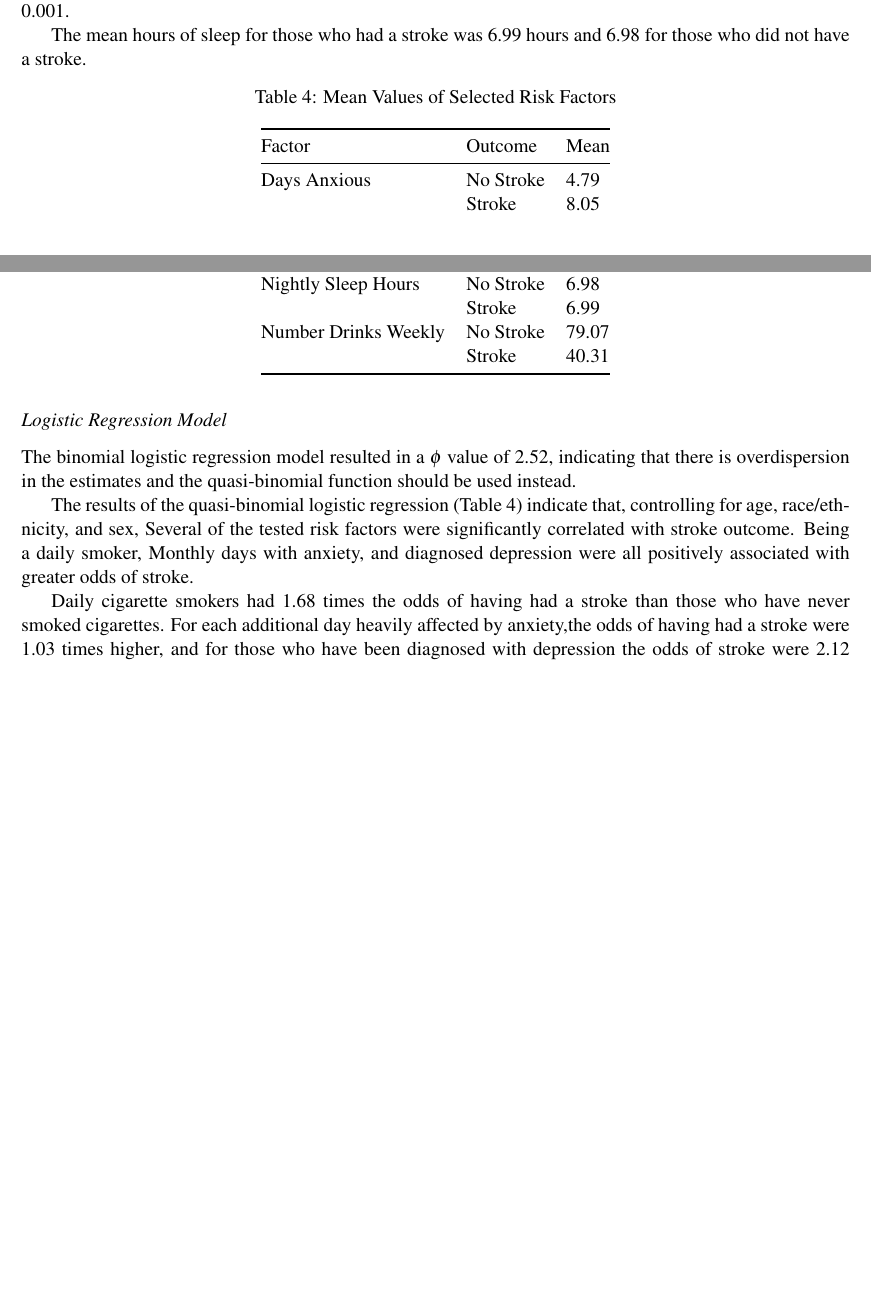
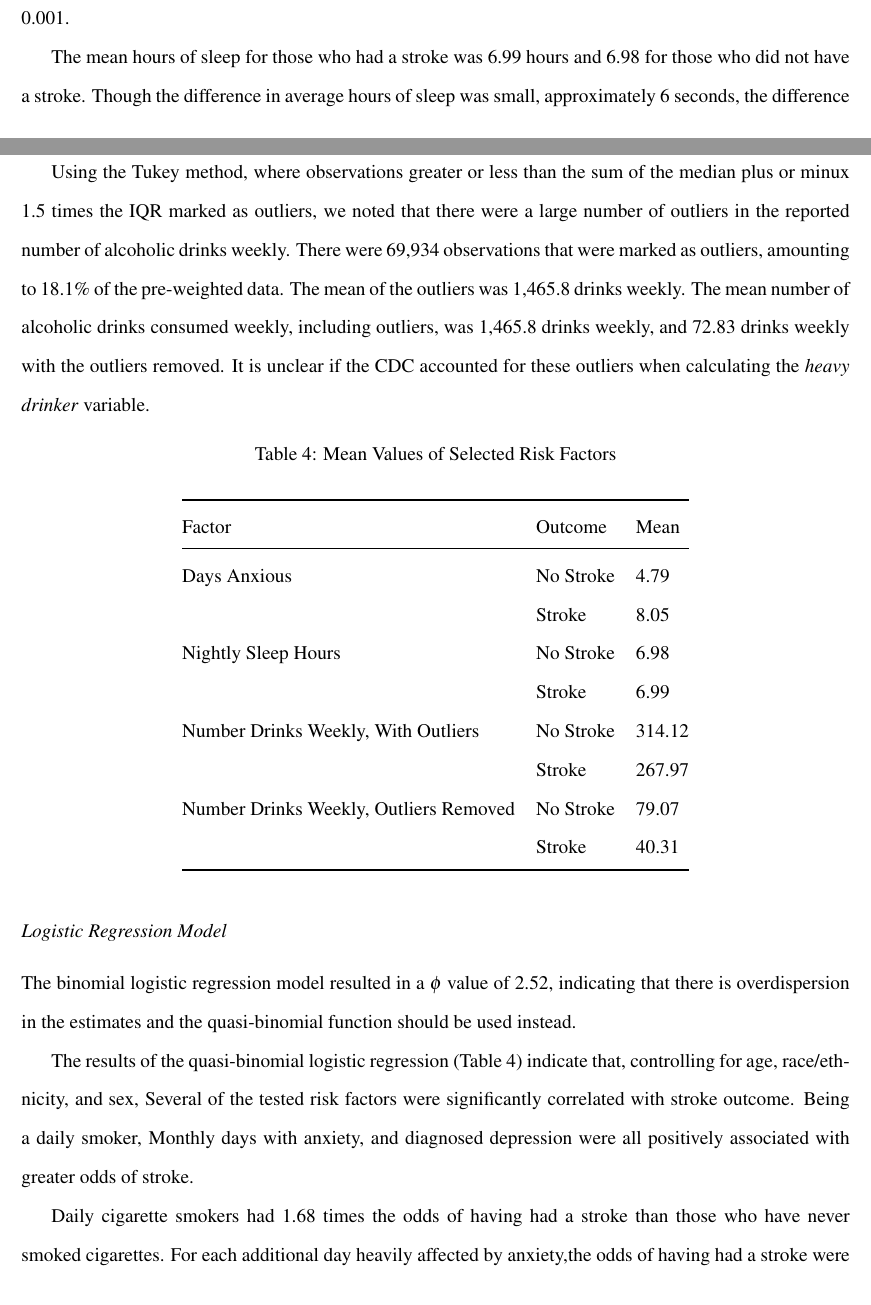
Before and after one commit to minorsecond/bios5300, a LaTeX paper (Rmd/report.tex): two parts of pages 3 and 4 of 7 before the commit and two parts of pages 4 and 5 of 9 after it, joined at a grey line, cut so that both start at the same text, the shorter picture padded with empty space. Compiled offline with pdfLaTeX; a missing bibliography style is replaced by a similar one.

```diff
--- a/Rmd/report.tex
+++ b/Rmd/report.tex
@@ -1,4 +1,5 @@
 \documentclass[11pt,]{article}
+\usepackage{float}
 \usepackage[left=1in,top=1in,right=1in,bottom=1in]{geometry}
 \newcommand*{\authorfont}{\fontfamily{phv}\selectfont}
 \usepackage[]{mathptmx}
@@ -374,7 +370,21 @@
 \(p <\) 0.001.
 
 The mean hours of sleep for those who had a stroke was 6.99 hours and
-6.98 for those who did not have a stroke.
+6.98 for those who did not have a stroke. Though the difference in
+average hours of sleep was small, approximately 6 seconds, the
+difference nearly achieved statistical significance at \(\alpha=0.05\)
+with a p-value of 0.06.
+
+Using the Tukey method, where observations greater or less than the sum
+of the median plus or minux 1.5 times the IQR marked as outliers, we
+noted that there were a large number of outliers in the reported number
+of alcoholic drinks weekly. There were 69,934 observations that were
+marked as outliers, amounting to 18.1\% of the pre-weighted data. The
+mean of the outliers was 1,465.8 drinks weekly. The mean number of
+alcoholic drinks consumed weekly, including outliers, was 1,465.8 drinks
+weekly, and 72.83 drinks weekly with the outliers removed. It is unclear
+if the CDC accounted for these outliers when calculating the \emph{heavy
+drinker} variable.
 
 \begin{longtable}[]{@{}lll@{}}
 \caption{Mean Values of Selected Risk Factors}\tabularnewline
@@ -390,14 +400,16 @@
 & Stroke & 8.05\tabularnewline
 Nightly Sleep Hours & No Stroke & 6.98\tabularnewline
 & Stroke & 6.99\tabularnewline
-Number Drinks Weekly & No Stroke & 79.07\tabularnewline
+Number Drinks Weekly, With Outliers & No Stroke & 314.12\tabularnewline
+& Stroke & 267.97\tabularnewline
+Number Drinks Weekly, Outliers Removed & No Stroke &
+79.07\tabularnewline
 & Stroke & 40.31\tabularnewline
 \bottomrule
 \end{longtable}
 
-\hypertarget{logistic-regression-model-1}{%
 \subsection{Logistic Regression
-Model}\label{logistic-regression-model-1}}
+Model}\label{logistic-regression-model-1}
 
 The binomial logistic regression model resulted in a \(\phi\) value of
 2.52, indicating that there is overdispersion in the estimates and the
```
Also changed, not shown: Rmd/report.pdf, Rmd/report.tex (26 more changed lines), 1 other file.
